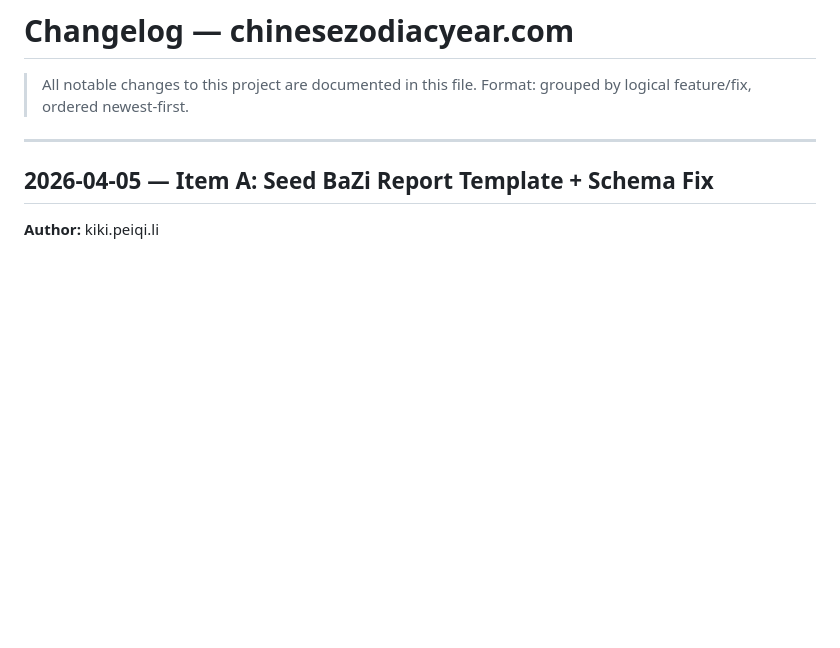
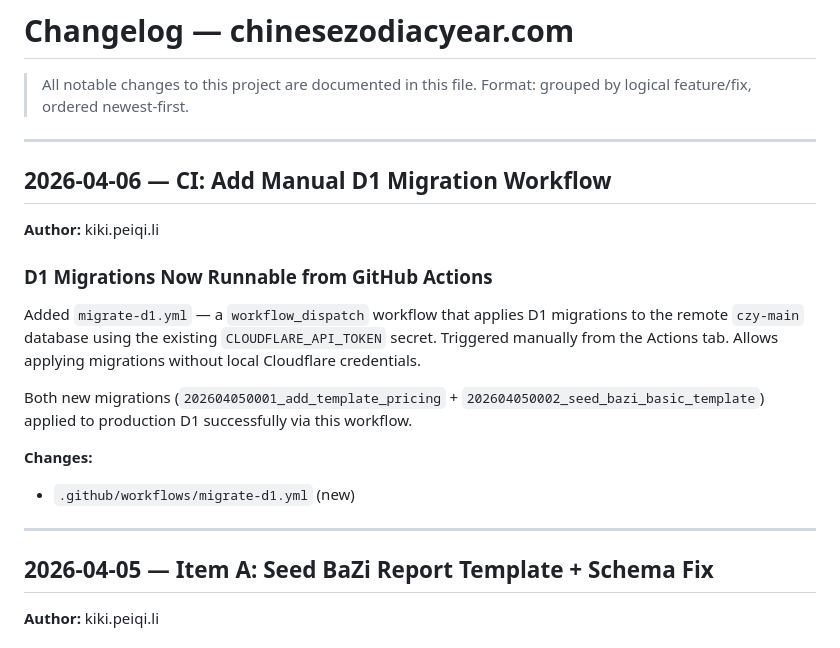
Before and after one commit to kikishmoo/chinesezodiacyear.com, a Markdown page: CHANGELOG.md, the part around the change. GitHub-like rendering; blank space fills up the shorter version.

Commit message:
docs: record migrate-d1 workflow and production migration success
Co-Authored-By: Claude Opus 4.6 <noreply@anthropic.com>

```diff
--- a/CHANGELOG.md
+++ b/CHANGELOG.md
@@ -2,6 +2,21 @@
 
 > All notable changes to this project are documented in this file.
 > Format: grouped by logical feature/fix, ordered newest-first.
+
+---
+
+## 2026-04-06 — CI: Add Manual D1 Migration Workflow
+
+**Author:** kiki.peiqi.li
+
+### D1 Migrations Now Runnable from GitHub Actions
+
+Added `migrate-d1.yml` — a `workflow_dispatch` workflow that applies D1 migrations to the remote `czy-main` database using the existing `CLOUDFLARE_API_TOKEN` secret. Triggered manually from the Actions tab. Allows applying migrations without local Cloudflare credentials.
+
+Both new migrations (`202604050001_add_template_pricing` + `202604050002_seed_bazi_basic_template`) applied to production D1 successfully via this workflow.
+
+**Changes:**
+- `.github/workflows/migrate-d1.yml` (new)
 
 ---
 
```
Also changed, not shown: CLAUDE.md (+3 -2 lines).
